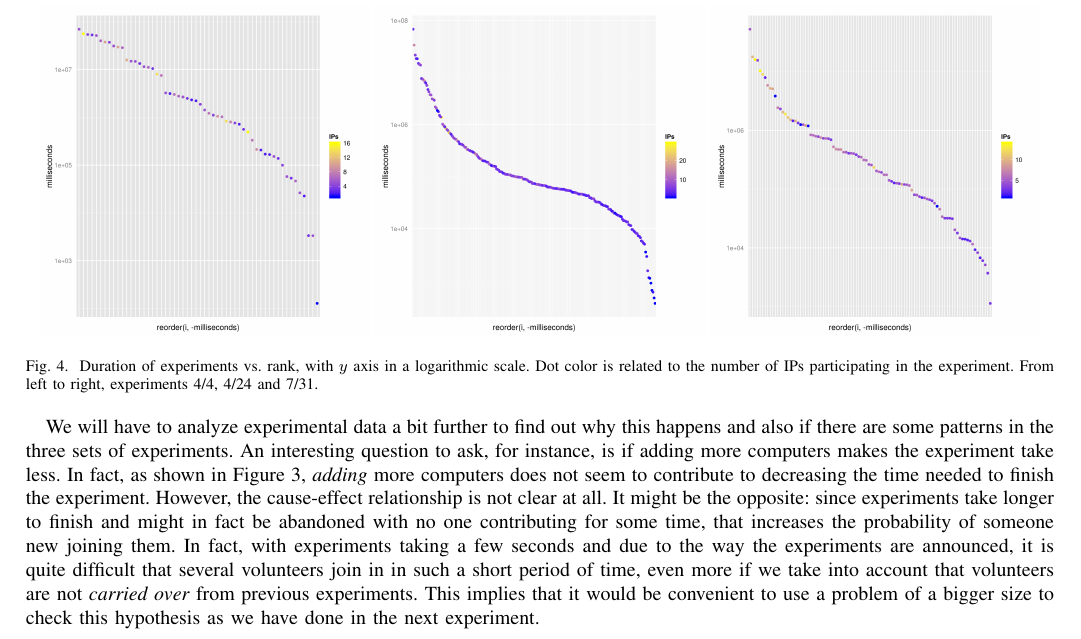
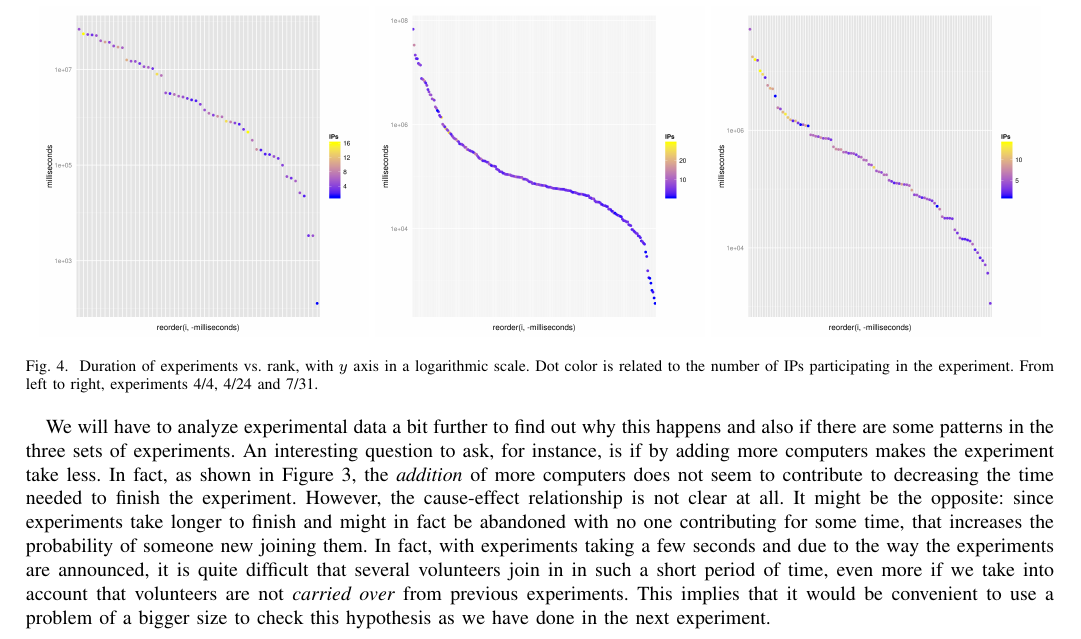
Before and after one commit to JJ/modeling-volunteer-computing, a LaTeX paper (special-issue-ci/volunteer-clouds-ieee-ci-si.tex): part of page 7 of 18, cut so that both start at the same text. Compiled offline with pdfLaTeX.

Commit message:
Paragraph checked. Minor change because of grammar

```diff
--- a/special-issue-ci/volunteer-clouds-ieee-ci-si.tex
+++ b/special-issue-ci/volunteer-clouds-ieee-ci-si.tex
@@ -792,8 +792,8 @@ of computers happened less frequently, while darker shadow means more frequence.
 We will have to analyze experimental data a bit further to find out why
 this happens and also if there are some patterns in the three sets of
 experiments. An interesting question to ask, for instance, is if
-adding more computers makes the experiment take less. In fact, as
-shown in Figure \ref{fig:duration}, {\em adding} more computers does
+by adding more computers makes the experiment take less. In fact, as
+shown in Figure \ref{fig:duration}, the {\em addition} of more computers does
 not seem to contribute to decreasing the time needed to finish the
 experiment. However, the cause-effect relationship is not clear at
 all. It might be the opposite: since experiments take longer to finish
```
